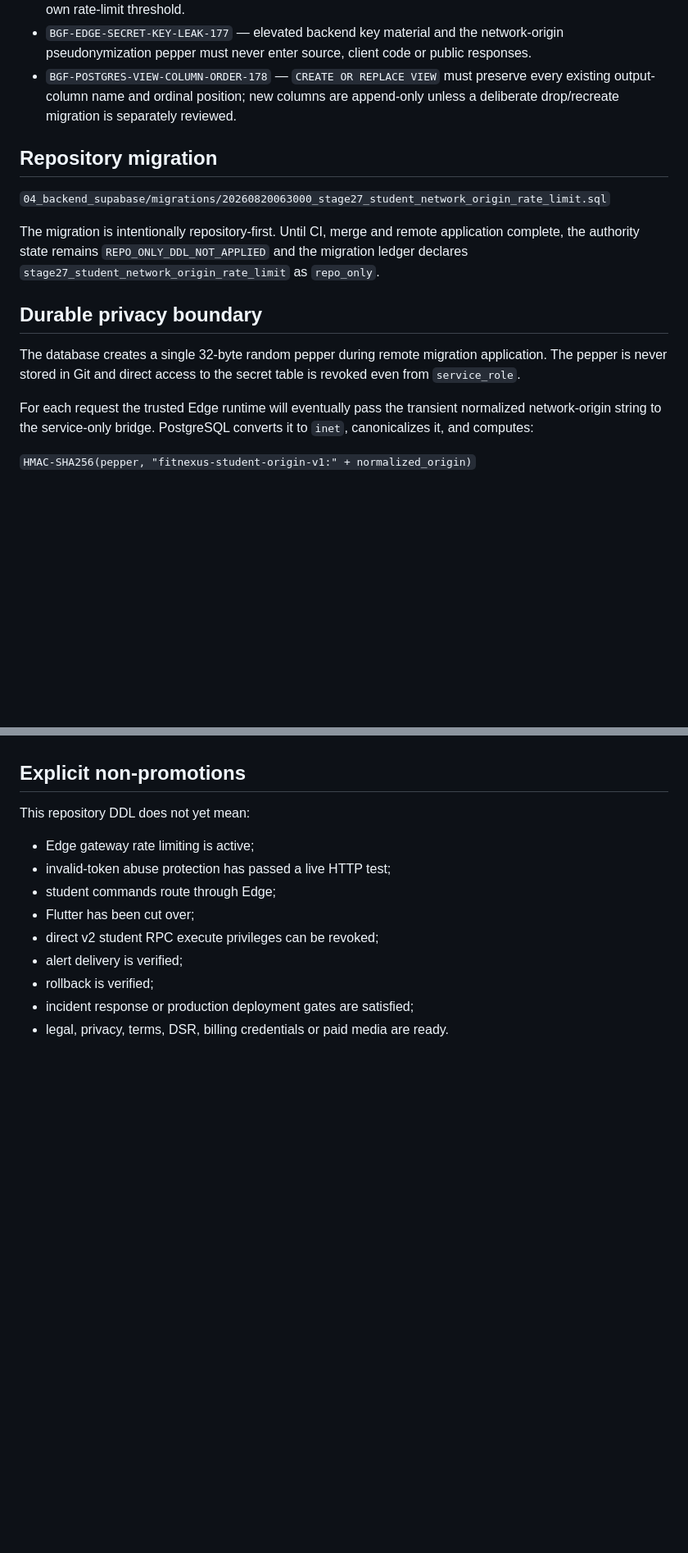
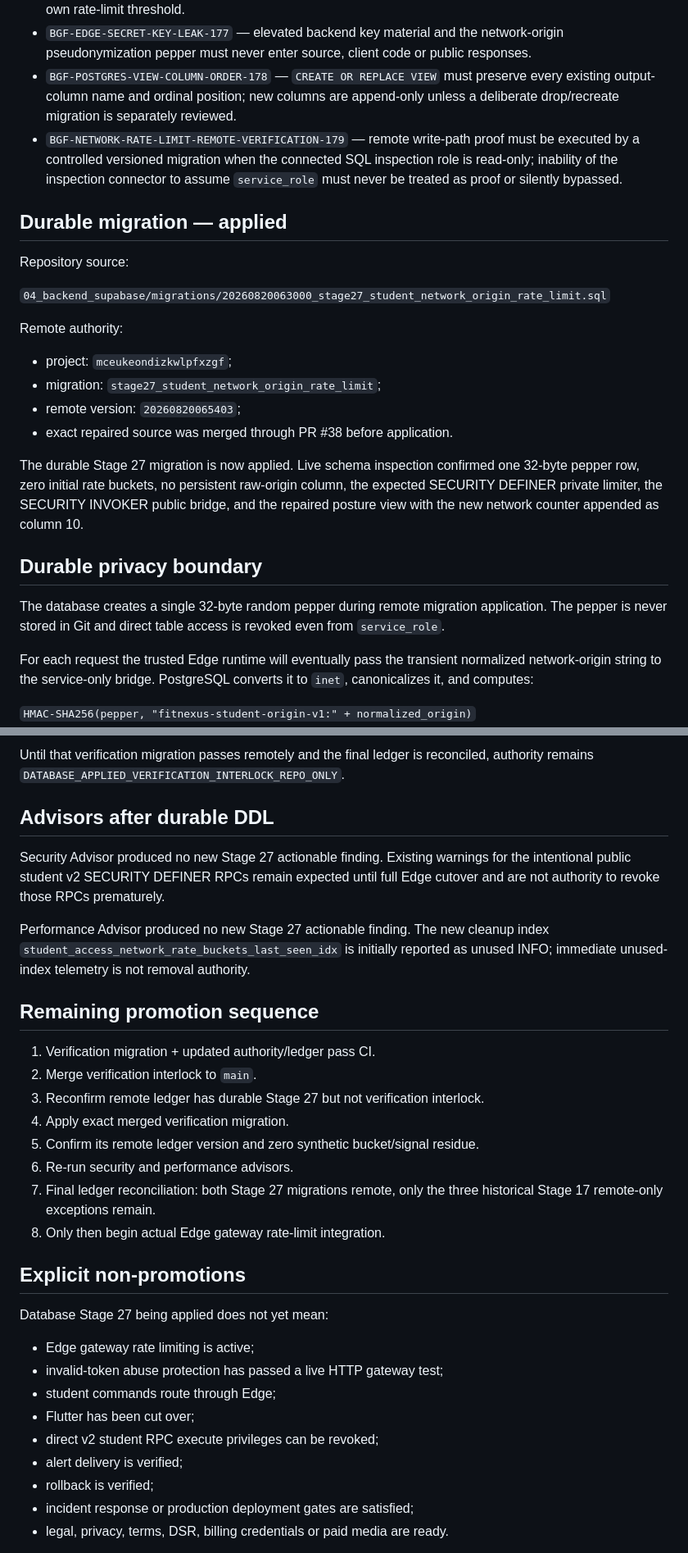
Before and after one commit to ProjetosCosaNostra/FitNexus_Coach_BlackGold, a Markdown page: docs/STAGE27_STUDENT_NETWORK_RATE_LIMIT.md, 2 parts joined by grey strips. Shown at 82% size. GitHub-like rendering; blank space fills up the shorter version.

```diff
--- a/docs/STAGE27_STUDENT_NETWORK_RATE_LIMIT.md
+++ b/docs/STAGE27_STUDENT_NETWORK_RATE_LIMIT.md
@@ -13,16 +13,26 @@ Stage 26 established the prerequisite source authority: in the authoritative Sup
 - `BGF-NETWORK-THROTTLE-CALLER-LIMIT-OVERRIDE-176` — a caller must not be able to supply or weaken its own rate-limit threshold.
 - `BGF-EDGE-SECRET-KEY-LEAK-177` — elevated backend key material and the network-origin pseudonymization pepper must never enter source, client code or public responses.
 - `BGF-POSTGRES-VIEW-COLUMN-ORDER-178` — `CREATE OR REPLACE VIEW` must preserve every existing output-column name and ordinal position; new columns are append-only unless a deliberate drop/recreate migration is separately reviewed.
+- `BGF-NETWORK-RATE-LIMIT-REMOTE-VERIFICATION-179` — remote write-path proof must be executed by a controlled versioned migration when the connected SQL inspection role is read-only; inability of the inspection connector to assume `service_role` must never be treated as proof or silently bypassed.
 
-## Repository migration
+## Durable migration — applied
+
+Repository source:
 
 `04_backend_supabase/migrations/20260820063000_stage27_student_network_origin_rate_limit.sql`
 
-The migration is intentionally repository-first. Until CI, merge and remote application complete, the authority state remains `REPO_ONLY_DDL_NOT_APPLIED` and the migration ledger declares `stage27_student_network_origin_rate_limit` as `repo_only`.
+Remote authority:
+
+- project: `mceukeondizkwlpfxzgf`;
+- migration: `stage27_student_network_origin_rate_limit`;
+- remote version: `20260820065403`;
+- exact repaired source was merged through PR #38 before application.
+
+The durable Stage 27 migration is now applied. Live schema inspection confirmed one 32-byte pepper row, zero initial rate buckets, no persistent raw-origin column, the expected SECURITY DEFINER private limiter, the SECURITY INVOKER public bridge, and the repaired posture view with the new network counter appended as column 10.
 
 ## Durable privacy boundary
 
-The database creates a single 32-byte random pepper during remote migration application. The pepper is never stored in Git and direct access to the secret table is revoked even from `service_role`.
+The database creates a single 32-byte random pepper during remote migration application. The pepper is never stored in Git and direct table access is revoked even from `service_role`.
 
 For each request the trusted Edge runtime will eventually pass the transient normalized network-origin string to the service-only bridge. PostgreSQL converts it to `inet`, canonicalizes it, and computes:
 
@@ -81,10 +107,28 @@ The repair preserves the nine existing Stage 24 columns in their live ordinal or
+Until that verification migration passes remotely and the final ledger is reconciled, authority remains `DATABASE_APPLIED_VERIFICATION_INTERLOCK_REPO_ONLY`.
+
+## Advisors after durable DDL
+
+Security Advisor produced no new Stage 27 actionable finding. Existing warnings for the intentional public student v2 SECURITY DEFINER RPCs remain expected until full Edge cutover and are not authority to revoke those RPCs prematurely.
+
+Performance Advisor produced no new Stage 27 actionable finding. The new cleanup index `student_access_network_rate_buckets_last_seen_idx` is initially reported as unused INFO; immediate unused-index telemetry is not removal authority.
+
+## Remaining promotion sequence
+
+1. Verification migration + updated authority/ledger pass CI.
+2. Merge verification interlock to `main`.
+3. Reconfirm remote ledger has durable Stage 27 but not verification interlock.
+4. Apply exact merged verification migration.
+5. Confirm its remote ledger version and zero synthetic bucket/signal residue.
+6. Re-run security and performance advisors.
+7. Final ledger reconciliation: both Stage 27 migrations remote, only the three historical Stage 17 remote-only exceptions remain.
+8. Only then begin actual Edge gateway rate-limit integration.
 
 ## Explicit non-promotions
 
-This repository DDL does not yet mean:
+Database Stage 27 being applied does not yet mean:
 
 - Edge gateway rate limiting is active;
-- invalid-token abuse protection has passed a live HTTP test;
+- invalid-token abuse protection has passed a live HTTP gateway test;
 - student commands route through Edge;
 - Flutter has been cut over;
 - direct v2 student RPC execute privileges can be revoked;
```
Also changed, not shown: other parts of docs/STAGE27_STUDENT_NETWORK_RATE_LIMIT.md (+29 -13 lines).
